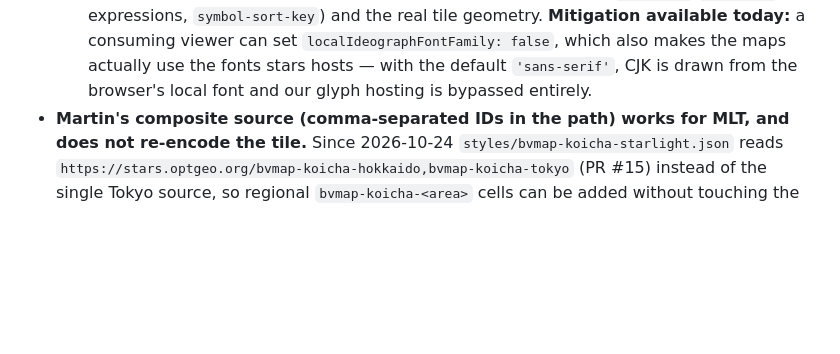
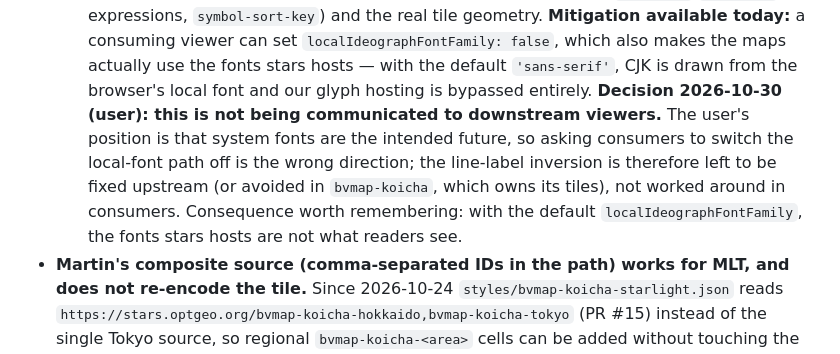
Before and after one commit to hfu/stars, a Markdown page: docs/KNOWN_FACTS.md, the part around the change. Drawn GitHub-style; blank space fills up the shorter version.

Commit message:
Record the decision not to push localIdeographFontFamily:false downstream
System fonts are the direction the project wants to go, so the label
inversion is to be fixed upstream rather than worked around in consumers.
Written down together with its consequence: with the default setting the
fonts stars hosts are not what readers actually see.

Co-Authored-By: Claude Sonnet 5.5 <noreply@anthropic.com>

```diff
--- a/docs/KNOWN_FACTS.md
+++ b/docs/KNOWN_FACTS.md
@@ -379,6 +379,12 @@ a change to that ongoing convention.
   `localIdeographFontFamily: false`, which also makes the maps actually use the fonts
   stars hosts — with the default `'sans-serif'`, CJK is drawn from the browser's local
   font and our glyph hosting is bypassed entirely.
+  **Decision 2026-10-30 (user): this is not being communicated to downstream viewers.**
+  The user's position is that system fonts are the intended future, so asking consumers to
+  switch the local-font path off is the wrong direction; the line-label inversion is
+  therefore left to be fixed upstream (or avoided in `bvmap-koicha`, which owns its
+  tiles), not worked around in consumers. Consequence worth remembering: with the default
+  `localIdeographFontFamily`, the fonts stars hosts are not what readers see.
 - **Martin's composite source (comma-separated IDs in the path) works for MLT, and does
   not re-encode the tile.** Since 2026-10-24 `styles/bvmap-koicha-starlight.json` reads
   `https://stars.optgeo.org/bvmap-koicha-hokkaido,bvmap-koicha-tokyo` (PR #15) instead of
```
